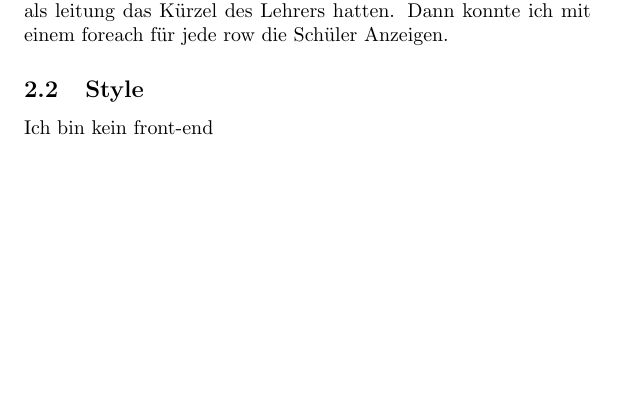
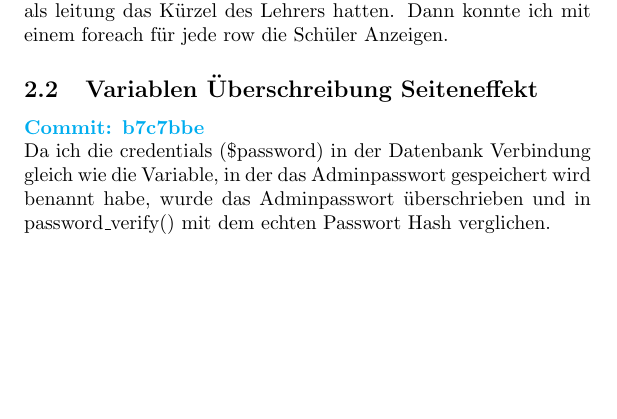
Before and after one commit to Sobottasgithub/AG-Verwaltung-Dokumentation, a LaTeX document (main.tex, which reads sections/difficulties.tex): part of page 4 of 4, cut so that both start at the same text. Compiled offline with pdfLaTeX.

Commit message:
update: describe problem to fix login

```diff
--- a/sections/difficulties.tex
+++ b/sections/difficulties.tex
@@ -4,5 +4,7 @@ Bei jedem Lehrer konnte am Anfang nur eine Ag angezeigt werden, weil ich nur den
 Das ließ sich schnell beheben. Erst hab ich mit einem fetchAll alle Ags gefetcht, welche als leitung das Kürzel des Lehrers hatten.
 Dann konnte ich mit einem foreach für jede row die Schüler Anzeigen.
 
-\subsection{Style}
-Ich bin kein front-end
+\subsection{Variablen Überschreibung Seiteneffekt}
+\href{https://github.com/Sobottasgithub/AG-Verwaltung/commit/b7c7bbeca822e3e15bb221e4e757440314da6ea3}{\textbf{Commit: b7c7bbe}}\\
+Da ich die credentials (\$password) in der Datenbank Verbindung gleich wie die Variable, in der das Adminpasswort gespeichert wird benannt habe, wurde das Adminpasswort überschrieben und in password\_verify() mit dem echten Passwort Hash verglichen.
+\newpage
```
